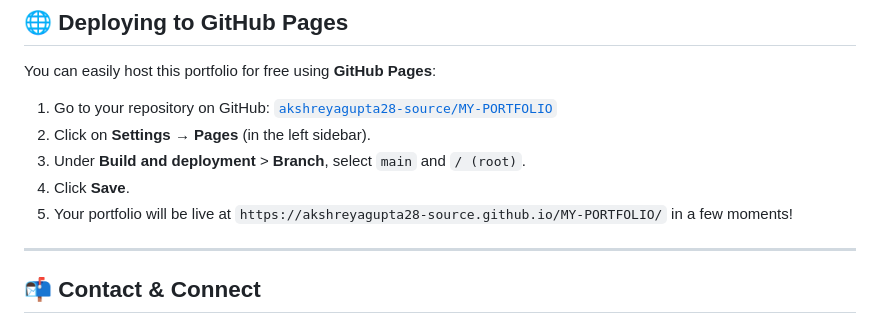
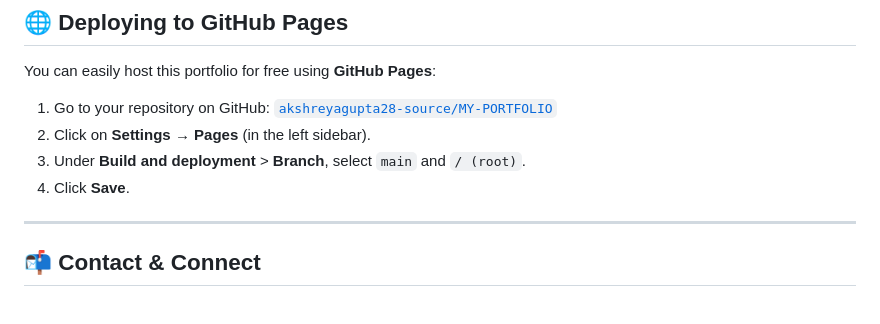
Before and after one commit to akshreyagupta28-source/MY-PORTFOLIO, a Markdown page: README.md, the part around the change. Drawn GitHub-style.

Commit message:
Update README to remove portfolio URL note
Removed the note about portfolio URL availability.

```diff
--- a/README.md
+++ b/README.md
@@ -131,7 +131,6 @@ You can easily host this portfolio for free using **GitHub Pages**:
 2. Click on **Settings** → **Pages** (in the left sidebar).
 3. Under **Build and deployment** > **Branch**, select `main` and `/ (root)`.
 4. Click **Save**.
-5. Your portfolio will be live at `https://akshreyagupta28-source.github.io/MY-PORTFOLIO/` in a few moments!
 
 ---
 
```
